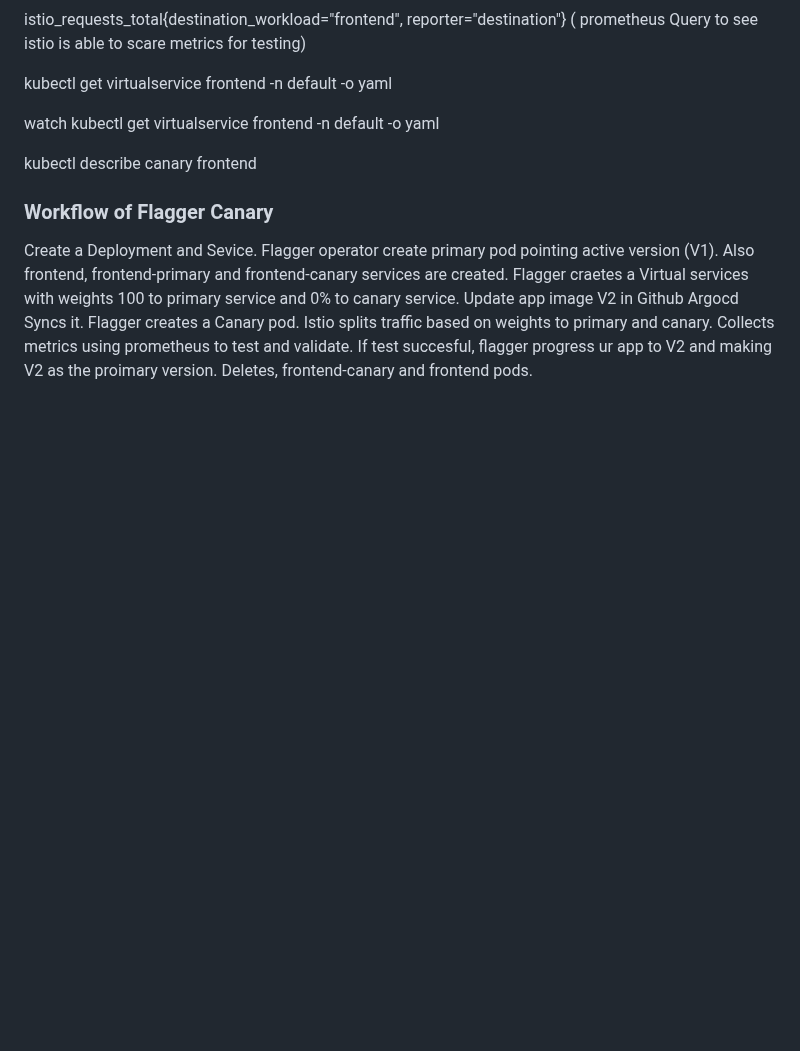
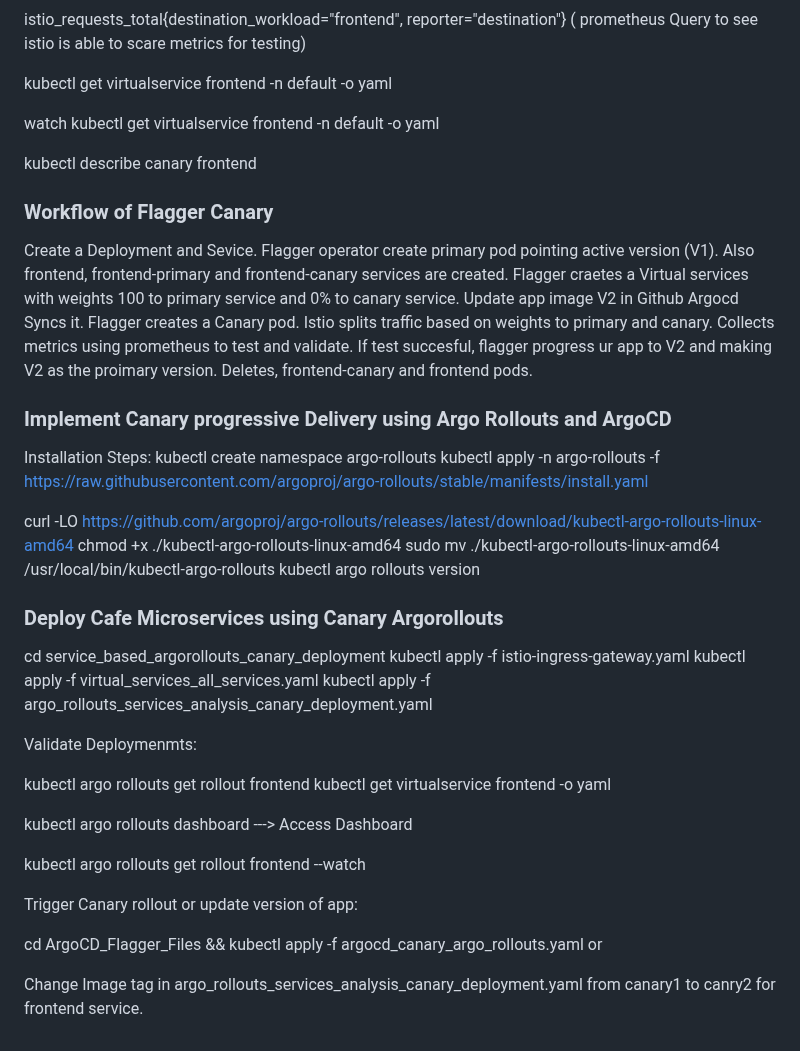
Before and after one commit to sreepathysois/Cafe_Microservices_Data-Observability_Service_mesh-Stack, a Markdown page: README.md, the part around the change. Rendered like a GitHub page; blank space fills up the shorter version.

```diff
--- a/README.md
+++ b/README.md
@@ -285,3 +285,38 @@ Argocd Syncs it.
 Flagger creates a Canary pod.
 Istio splits traffic based on weights to primary and canary. Collects metrics using prometheus to test and validate.
 If test succesful, flagger progress ur app to V2 and making V2 as the proimary version. Deletes, frontend-canary and frontend pods.
+
+
+### Implement Canary progressive Delivery using Argo Rollouts and ArgoCD
+
+Installation Steps:
+kubectl create namespace argo-rollouts
+kubectl apply -n argo-rollouts -f https://raw.githubusercontent.com/argoproj/argo-rollouts/stable/manifests/install.yaml
+
+curl -LO https://github.com/argoproj/argo-rollouts/releases/latest/download/kubectl-argo-rollouts-linux-amd64
+chmod +x ./kubectl-argo-rollouts-linux-amd64
+sudo mv ./kubectl-argo-rollouts-linux-amd64 /usr/local/bin/kubectl-argo-rollouts
+kubectl argo rollouts version
+
+### Deploy Cafe Microservices using Canary Argorollouts
+
+cd service_based_argorollouts_canary_deployment
+kubectl apply -f istio-ingress-gateway.yaml
+kubectl apply -f virtual_services_all_services.yaml
+kubectl apply -f argo_rollouts_services_analysis_canary_deployment.yaml
+
+Validate Deploymenmts:
+
+kubectl argo rollouts get rollout frontend
+kubectl get virtualservice frontend -o yaml
+
+kubectl argo rollouts dashboard ---> Access Dashboard
+
+kubectl argo rollouts get rollout frontend --watch
+
+Trigger Canary rollout or update version of app:
+
+cd ArgoCD_Flagger_Files && kubectl apply -f argocd_canary_argo_rollouts.yaml
+                   or
+
+Change Image tag in argo_rollouts_services_analysis_canary_deployment.yaml from canary1 to canry2 for frontend service.
```
